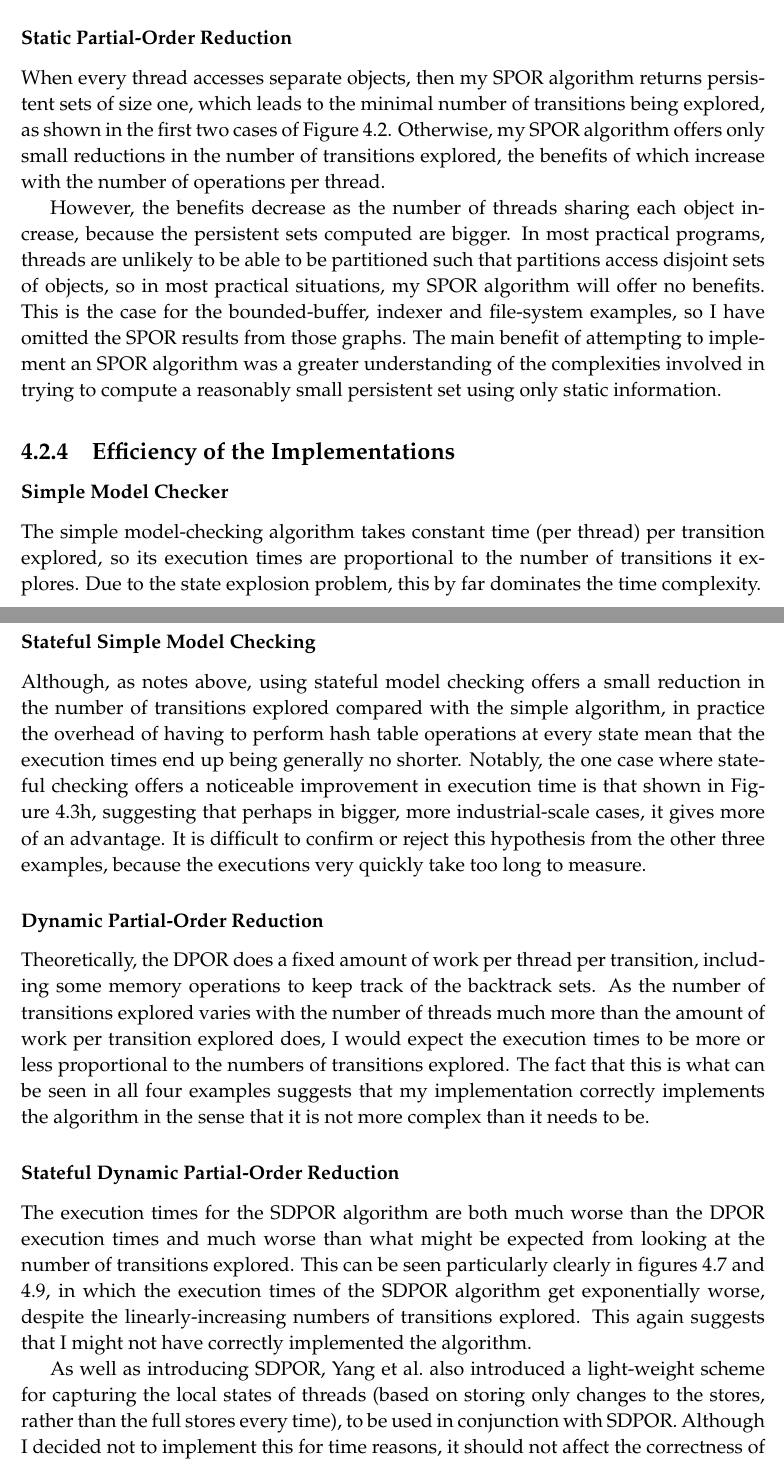
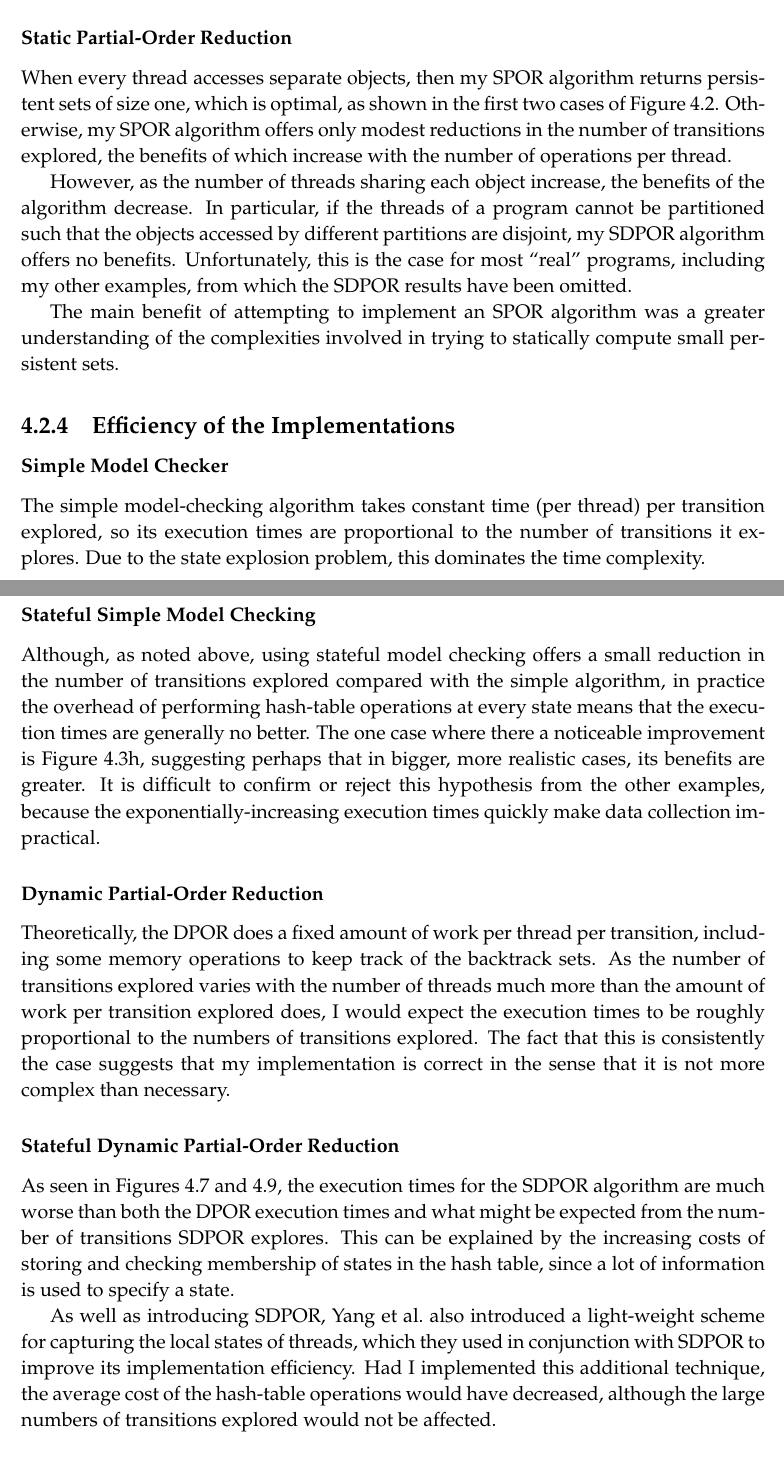
Before and after one commit to isaac-dunn/Part2_Project, a LaTeX thesis (diss/diss.tex): two parts of pages 48 and 49 of 65, joined at a grey line, cut so that both start at the same text. Compiled offline with pdfLaTeX.

Commit message:
Slim implementation evaluations (wc)

```diff
--- a/diss/diss.tex
+++ b/diss/diss.tex
@@ -2656,32 +2656,29 @@ examples, it is highly effective.
 \subsubsection{Static Partial-Order Reduction}
 When every thread accesses separate objects,
 then my SPOR algorithm returns persistent sets
-of size one, which leads to the minimal number
-of transitions being explored, as shown in the
+of size one, which is optimal, as shown in the
 first two cases of
 Figure~\ref{fig:repeated-access-trans}.
 Otherwise, my SPOR algorithm offers only
-small reductions in the number of transitions
+modest reductions in the number of transitions
 explored, the benefits of which increase with
 the number of operations per thread.
 
-However, the benefits decrease as
-the number of threads sharing each object
-increase, because the persistent sets
-computed are bigger. In most practical
-programs, threads are unlikely to be
-able to be partitioned such that
-partitions access disjoint sets of objects,
-so in most practical situations, my SPOR
-algorithm will offer no benefits. This is
-the case for the bounded-buffer, indexer
-and file-system examples, so I have omitted
-the SPOR results from those graphs.
+However, as the number of threads sharing
+each object increase, the benefits of the
+algorithm decrease. In particular, if the threads of
+a program cannot be partitioned
+such that the objects accessed by different
+partitions are disjoint, my SDPOR algorithm
+offers no benefits. Unfortunately, this
+is the case for most ``real'' programs,
+including my other examples, from which
+the SDPOR results have been omitted.
+
 The main benefit of attempting to implement
 an SPOR algorithm was a greater understanding
 of the complexities involved in trying to
-compute a reasonably small persistent set
-using only static information.
+statically compute small persistent sets.
 
 \subsection{Efficiency of the Implementations}
 \subsubsection{Simple Model Checker}
@@ -2690,25 +2687,25 @@ constant time (per thread) per transition
 explored, so its execution times are
 proportional to the number of transitions it
 explores. Due to the state explosion problem,
-this by far dominates the time complexity.
+this dominates the time complexity.
 
 \subsubsection{Stateful Simple Model Checking}
-Although, as notes above, using stateful model
+Although, as noted above, using stateful model
 checking offers a small reduction in the number
 of transitions explored compared with the simple
-algorithm, in practice the overhead of having
-to perform hash table operations at every state
-mean that the execution times end up being
-generally no shorter. Notably, the one
-case where stateful checking offers a noticeable
-improvement in execution time is that shown in
+algorithm, in practice the overhead of
+performing hash-table operations at every state
+means that the execution times are
+generally no better. The one
+case where there a noticeable
+improvement is
 Figure~\ref{fig:repeated-access-time-h},
-suggesting that perhaps in bigger, more
-industrial-scale cases, it gives more of
-an advantage. It is difficult to confirm
-or reject this hypothesis from the other three examples,
-because the executions very quickly take too
-long to measure.
+suggesting perhaps that in bigger, more
+realistic cases, its benefits are greater.
+It is difficult to confirm
+or reject this hypothesis from the other examples,
+because the exponentially-increasing execution times
+quickly make data collection impractical.
 
 \subsubsection{Dynamic Partial-Order Reduction}
 Theoretically, the DPOR does a fixed amount of
@@ -2718,36 +2715,34 @@ sets. As the number of transitions explored
 varies with
 the number of threads much more than the amount
 of work per transition explored does, I would
-expect the execution times to be more or less
+expect the execution times to be roughly
 proportional to the numbers of transitions
-explored. The fact that this is what can be
-seen in all four examples suggests that my
-implementation correctly implements the
-algorithm in the sense that it is not more
-complex than it needs to be.
+explored. The fact that this is consistently
+the case suggests that my
+implementation is correct
+in the sense that it is not more
+complex than necessary.
 
 \subsubsection{Stateful Dynamic Partial-Order Reduction}
-The execution times for the SDPOR algorithm
-are both much worse than the DPOR execution
-times and much worse than what might be
-expected from looking at the number of
-transitions explored. This can be
-seen particularly clearly in figures
+As seen in Figures
 \ref{fig:indexer-time} and \ref{fig:fs-time},
-in which the execution times of the SDPOR
-algorithm get exponentially worse, despite
-the linearly-increasing numbers of
-transitions explored. This again
-suggests that I might not have
-correctly implemented the algorithm.
+the execution times for the SDPOR algorithm
+are much worse than both the DPOR execution
+times and what might be
+expected from the number of
+transitions SDPOR explores.
+This can be explained by the increasing
+costs of storing and checking membership
+of states in the hash table, since a lot
+of information is used to specify a state.
 
 As well as introducing SDPOR, Yang et al.\@
 also introduced a light-weight
 scheme for capturing the local states of
-threads (based on storing only changes
-to the stores, rather than the full stores
-every time), to be used in conjunction with
-SDPOR. Although I decided not to
-implement this for time reasons,
-it should not affect the correctness
-of SDPOR, nor the numbers of transitions
+threads, which they used in conjunction with
+SDPOR to improve its implementation efficiency.
+Had I implemented this additional
+technique, the average cost of the hash-table
+operations would have decreased, although
+the large numbers of transitions explored
+would not be affected.
@@ -2778 +2760,0 @@ to the considerable benefits of using sleep
-sets.
```
Also changed, not shown: diss/diss.tex (29 more changed lines).
